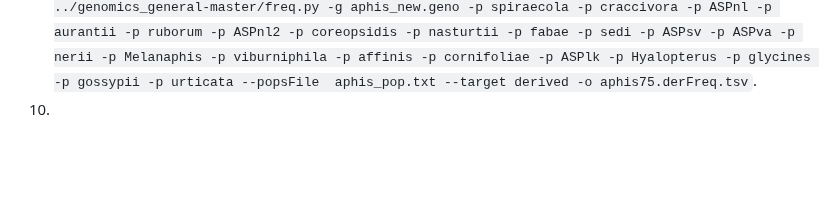
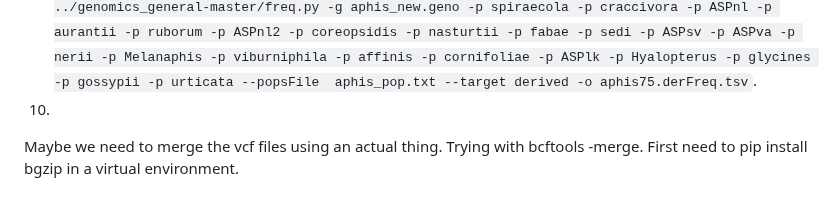
Before and after one commit to rebeclem/aphids, a Markdown page: haplotype.md, the part around the change. Rendered like a GitHub page; blank space fills up the shorter version.

```diff
--- a/haplotype.md
+++ b/haplotype.md
@@ -78,3 +78,4 @@ aphis_genoNew<-NAtoNuc(aphis_inf,outnew)
 8. Make a text file called "aphis_pop.txt" with the first column the names in aphis_genoNew and the second column the species names. `ls *final_variants.vcf | cut -c1-15 > aphis_pop.txt` then add a column with species names
 9. Using the python files from [here](https://github.com/simonhmartin/tutorials/tree/master/ABBA_BABA_whole_genome), run the following `python ../genomics_general-master/freq.py -g myzus_new.geno -p ornatus -p antirhinii -p varians -p fataunae -p cerasi -p persicae --popsFile  myzus_pop.txt --target derived -o myzus75.derFreq.tsv` and for myzus do `python ../genomics_general-master/freq.py -g aphis_new.geno -p spiraecola -p craccivora -p ASPnl -p aurantii -p ruborum -p ASPnl2 -p coreopsidis -p nasturtii -p fabae -p sedi -p ASPsv -p ASPva -p nerii -p Melanaphis -p viburniphila -p affinis -p cornifoliae -p ASPlk -p Hyalopterus -p glycines -p gossypii -p urticata --popsFile  aphis_pop.txt --target derived -o aphis75.derFreq.tsv`.
 10.
+Maybe we need to merge the vcf files using an actual thing. Trying with bcftools -merge. First need to pip install bgzip in a virtual environment.
```
